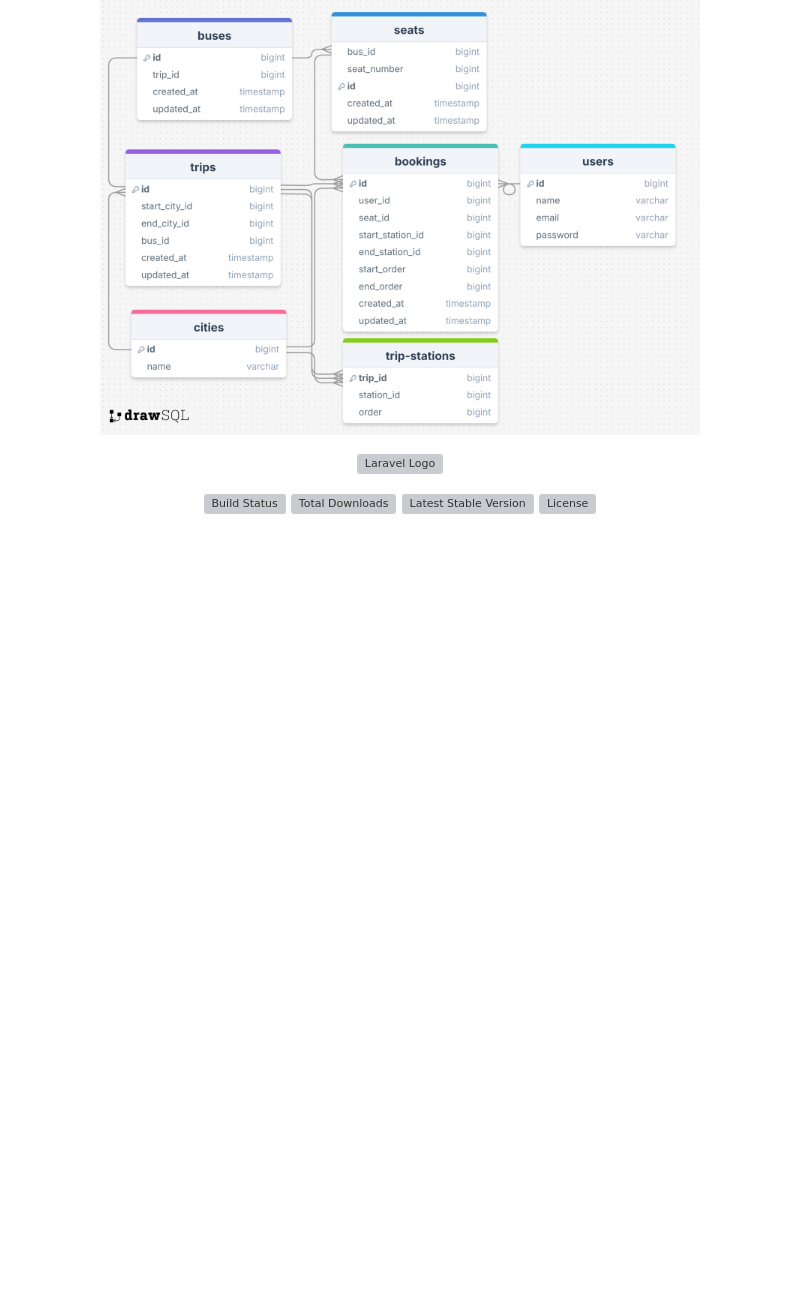
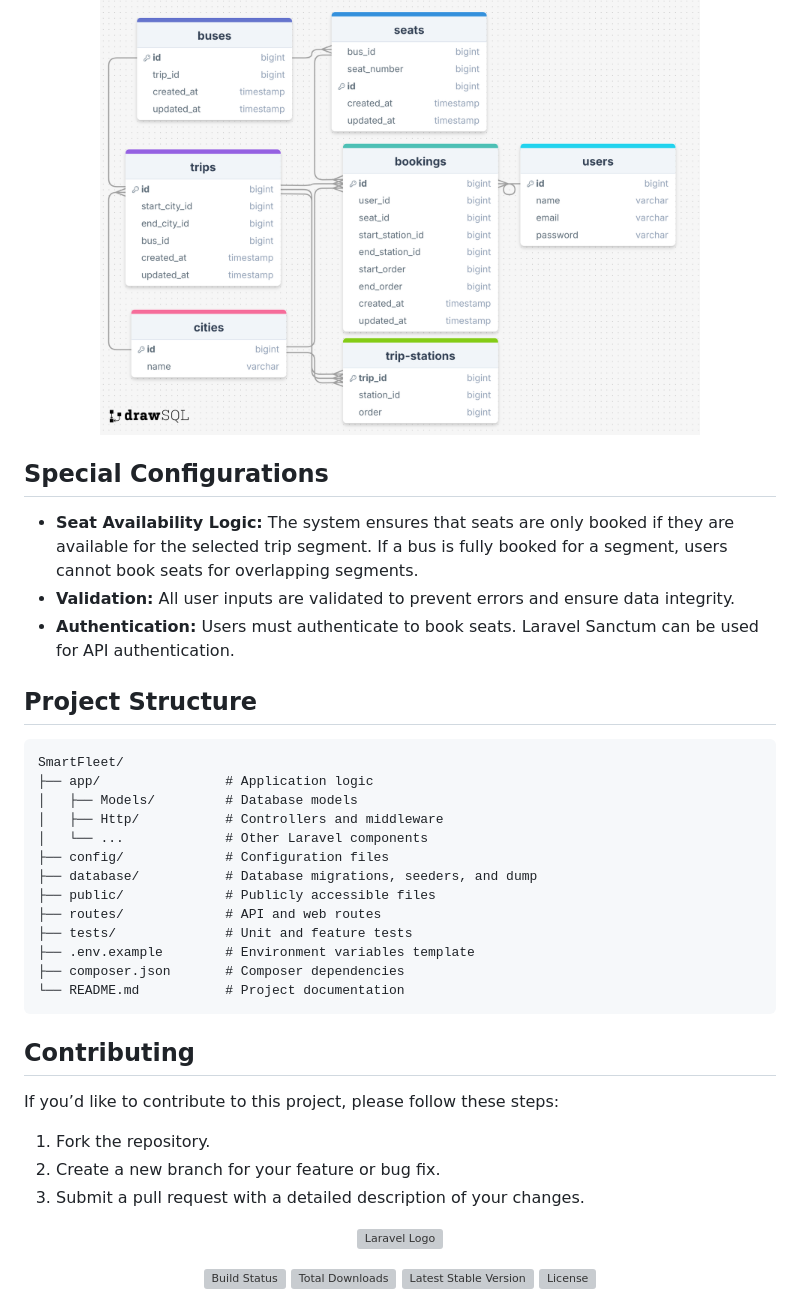
Before and after one commit to mennaabdelelhady/SmartFleet, a Markdown page: README.md, the part around one of its changes. Drawn GitHub-style; blank space fills up the shorter version; grey boxes are pictures that could not be loaded.

````diff
--- a/README.md
+++ b/README.md
@@ -8,6 +126,35 @@ A fleet-management system built with Laravel 11 that allows users to book bus se
 <p align="center">
   <img src="SmartFleet_ERD.png" alt="SmartFleet ERD" width="600">
 </p>
+
+## Special Configurations
+- **Seat Availability Logic:** The system ensures that seats are only booked if they are available for the selected trip segment. If a bus is fully booked for a segment, users cannot book seats for overlapping segments.
+- **Validation:** All user inputs are validated to prevent errors and ensure data integrity.
+- **Authentication:** Users must authenticate to book seats. Laravel Sanctum can be used for API authentication.
+
+## Project Structure
+```
+SmartFleet/
+├── app/                # Application logic
+│   ├── Models/         # Database models
+│   ├── Http/           # Controllers and middleware
+│   └── ...             # Other Laravel components
+├── config/             # Configuration files
+├── database/           # Database migrations, seeders, and dump
+├── public/             # Publicly accessible files
+├── routes/             # API and web routes
+├── tests/              # Unit and feature tests
+├── .env.example        # Environment variables template
+├── composer.json       # Composer dependencies
+└── README.md           # Project documentation
+```
+
+## Contributing
+If you’d like to contribute to this project, please follow these steps:
+1. Fork the repository.
+2. Create a new branch for your feature or bug fix.
+3. Submit a pull request with a detailed description of your changes.
+
 
 <p align="center"><a href="https://laravel.com" target="_blank"><img src="https://raw.githubusercontent.com/laravel/art/master/logo-lockup/5%20SVG/2%20CMYK/1%20Full%20Color/laravel-logolockup-cmyk-red.svg" width="400" alt="Laravel Logo"></a></p>
 
````
Also changed, not shown: other parts of README.md (+119 -1 lines).
